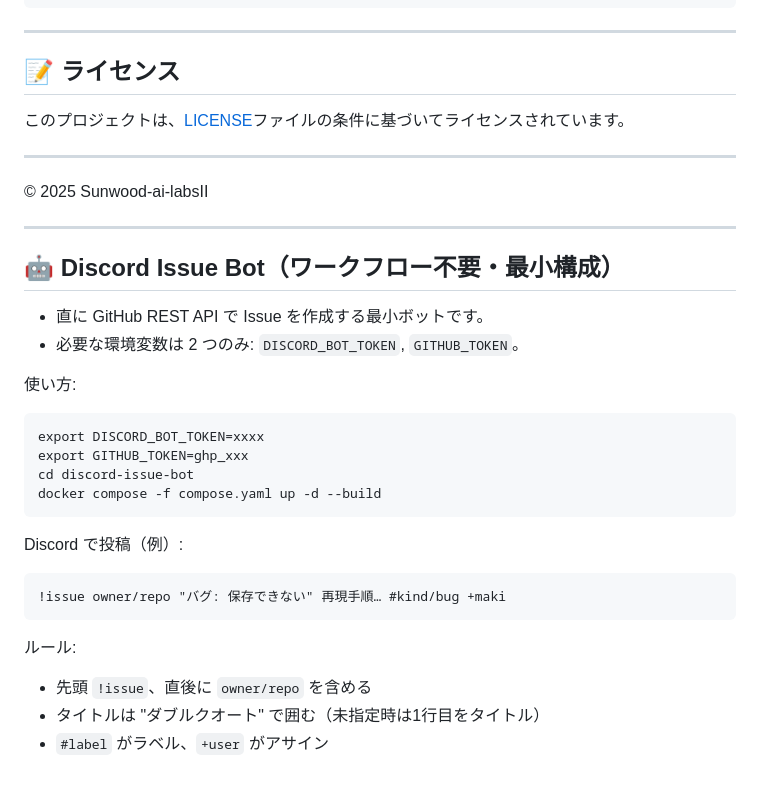
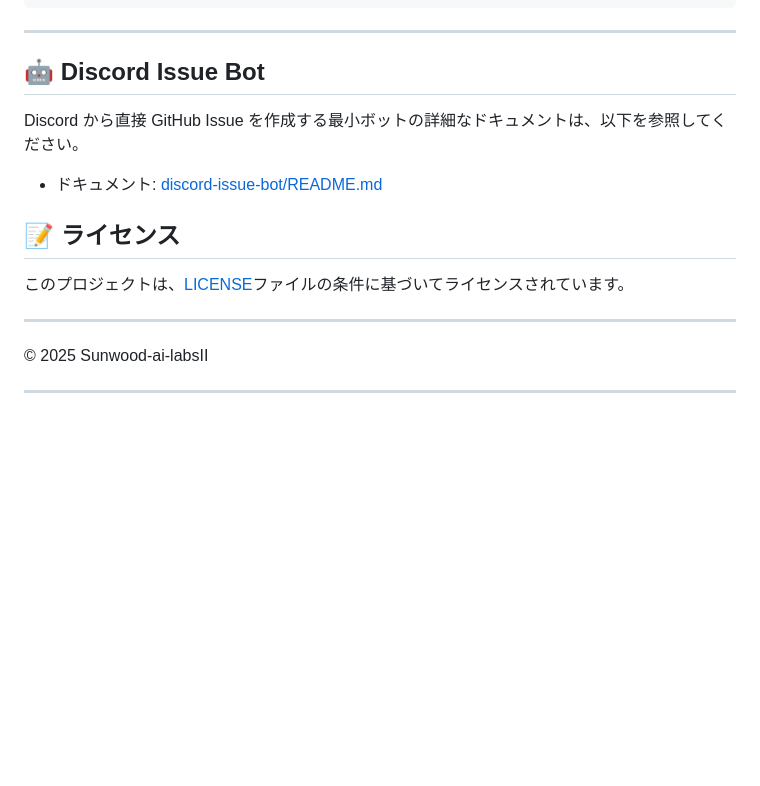
Before and after one commit to Sunwood-ai-labsII/gemini-actions-lab, a Markdown page: README.md, the part around the change. Rendered like a GitHub page; blank space fills up the shorter version.

Commit message:
📝 README.md 構造整理とDiscord Botセクション更新
- Discord Issue Bot の説明を簡略化
  - ワークフロー不要・最小構成のボットを紹介
- ライセンスセクションの移動
  - フッター部分に配置
- 全体的な文書構成の見直し

````diff
--- a/README.md
+++ b/README.md
@@ -167,6 +167,14 @@ graph TD
 
 ---
 
+
+
+## 🤖 Discord Issue Bot
+
+Discord から直接 GitHub Issue を作成する最小ボットの詳細なドキュメントは、以下を参照してください。
+
+- ドキュメント: [discord-issue-bot/README.md](discord-issue-bot/README.md)
+
 ## 📝 ライセンス
 
 このプロジェクトは、[LICENSE](LICENSE)ファイルの条件に基づいてライセンスされています。
@@ -177,25 +185,3 @@ graph TD
 
 
 ---
-
-## 🤖 Discord Issue Bot（ワークフロー不要・最小構成）
-
-- 直に GitHub REST API で Issue を作成する最小ボットです。
-- 必要な環境変数は 2 つのみ: `DISCORD_BOT_TOKEN`, `GITHUB_TOKEN`。
-
-使い方:
-```
-export DISCORD_BOT_TOKEN=xxxx
-export GITHUB_TOKEN=ghp_xxx
-cd discord-issue-bot
-docker compose -f compose.yaml up -d --build
-```
-
-Discord で投稿（例）:
-```
-!issue owner/repo "バグ: 保存できない" 再現手順… #kind/bug +maki
-```
-ルール:
-- 先頭 `!issue`、直後に `owner/repo` を含める
-- タイトルは "ダブルクオート" で囲む（未指定時は1行目をタイトル）
-- `#label` がラベル、`+user` がアサイン
````
